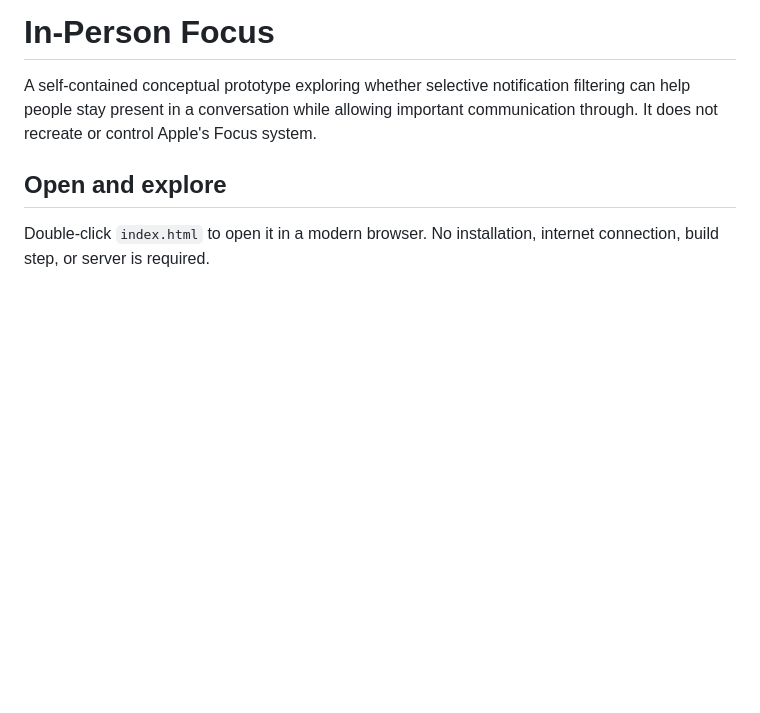
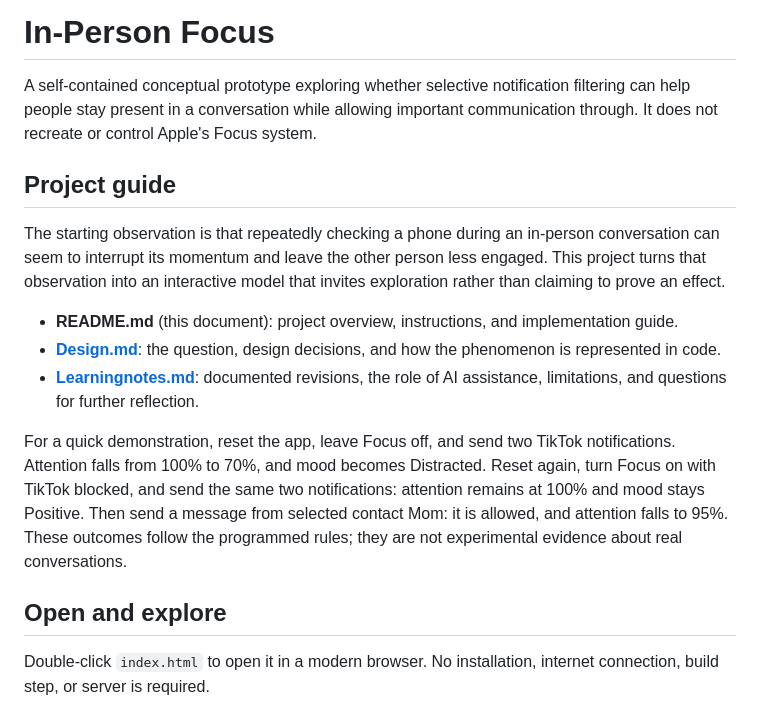
Before and after one commit to eku2101/here-conversation-prototype, a Markdown page: README.md, the part around the change. GitHub-like rendering; blank space fills up the shorter version.

Commit message:
Document project concept, design decisions, and learning process

```diff
--- a/README.md
+++ b/README.md
@@ -1,6 +1,16 @@
 # In-Person Focus
 
 A self-contained conceptual prototype exploring whether selective notification filtering can help people stay present in a conversation while allowing important communication through. It does not recreate or control Apple's Focus system.
+
+## Project guide
+
+The starting observation is that repeatedly checking a phone during an in-person conversation can seem to interrupt its momentum and leave the other person less engaged. This project turns that observation into an interactive model that invites exploration rather than claiming to prove an effect.
+
+- **README.md** (this document): project overview, instructions, and implementation guide.
+- **[Design.md](Design.md)**: the question, design decisions, and how the phenomenon is represented in code.
+- **[Learningnotes.md](Learningnotes.md)**: documented revisions, the role of AI assistance, limitations, and questions for further reflection.
+
+For a quick demonstration, reset the app, leave Focus off, and send two TikTok notifications. Attention falls from 100% to 70%, and mood becomes Distracted. Reset again, turn Focus on with TikTok blocked, and send the same two notifications: attention remains at 100% and mood stays Positive. Then send a message from selected contact Mom: it is allowed, and attention falls to 95%. These outcomes follow the programmed rules; they are not experimental evidence about real conversations.
 
 ## Open and explore
 
```
Also changed, not shown: Design.md (added, +74 -0 lines), Learningnotes.md (added, +60 -0 lines).
